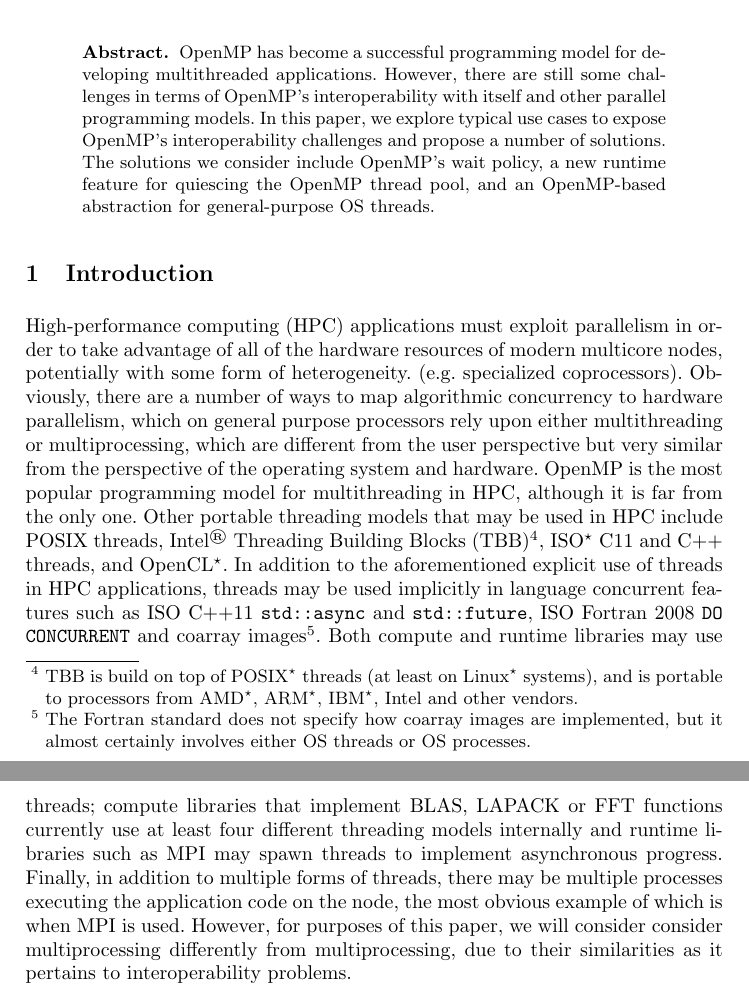
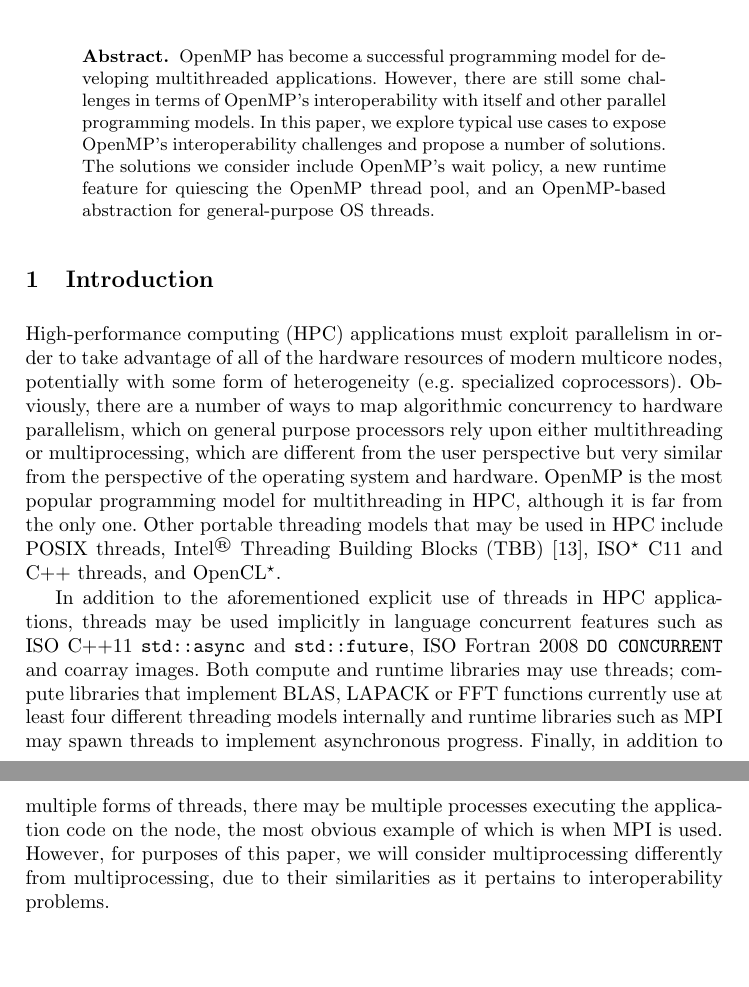
Before and after one commit to passlab/interop, a LaTeX thesis (iwomp16/omp.tex, which reads iwomp16/intro.tex): two parts of pages 1 and 2 of 14, joined at a grey line, cut so that both start at the same text, the shorter picture padded with empty space. Compiled offline with pdfLaTeX.

Commit message:
reduce footnotes

```diff
--- a/iwomp16/intro.tex
+++ b/iwomp16/intro.tex
@@ -1,6 +1,6 @@
 High-performance computing (HPC) applications must exploit parallelism
 in order to take advantage of all of the hardware resources of
-modern multicore nodes, potentially with some form of heterogeneity.
+modern multicore nodes, potentially with some form of heterogeneity
 (e.g. specialized coprocessors).
 Obviously, there are a number of ways to map algorithmic concurrency
 to hardware parallelism, which on general purpose processors rely
@@ -11,24 +11,27 @@ OpenMP is the most popular programming model for multithreading in HPC,
 although it is far from the only one.
 Other portable threading models that may be used in HPC include
 POSIX threads,
-Intel\regtm{} Threading Building Blocks (TBB)\footnote{TBB is build on top
-of POSIX\othertm{} threads (at least on Linux\othertm{} systems), and is portable to
-processors from AMD\othertm, ARM\othertm, IBM\othertm, Intel and other vendors.},
+Intel\regtm{} Threading Building Blocks (TBB)~\cite{pheatt2008intel},
+%\footnote{TBB is build on top
+%of POSIX\othertm{} threads (at least on Linux\othertm{} systems), and is portable to
+%processors from AMD\othertm, ARM\othertm, IBM\othertm, Intel and other vendors.},
 ISO\othertm{} C11 and C++ threads, and
 OpenCL\othertm.
+
 In addition to the aforementioned explicit use of threads in HPC applications,
 threads may be used implicitly in language concurrent features such as
 ISO C++11 \texttt{std::async} and \texttt{std::future},
-ISO Fortran 2008 \texttt{DO CONCURRENT} and coarray images\footnote{
-The Fortran standard does not specify how coarray images are implemented,
-but it almost certainly involves either OS threads or OS processes.}.
+ISO Fortran 2008 \texttt{DO CONCURRENT} and coarray images.
+%\footnote{
+%The Fortran standard does not specify how coarray images are implemented,
+%but it almost certainly involves either OS threads or OS processes.}.
 Both compute and runtime libraries may use threads;
 compute libraries that implement BLAS, LAPACK or FFT functions
 currently use at least four different threading models internally and
 runtime libraries such as MPI may spawn threads to implement asynchronous progress.
 Finally, in addition to multiple forms of threads, there may be multiple
 processes executing the application code on the node, the most obvious example
-of which is when MPI is used.  However, for purposes of this paper, we will consider
+of which is when MPI is used.  However, for purposes of this paper, we will
 consider multiprocessing differently from multiprocessing,
 due to their similarities as it pertains to interoperability problems.
 
```
Also changed, not shown: iwomp16/interop.bib (+11 -0 lines).
